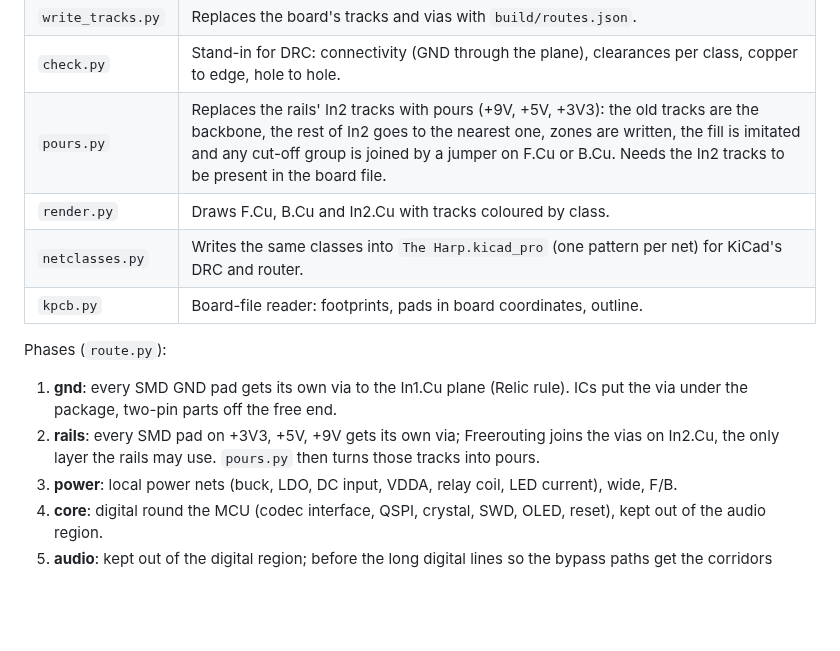
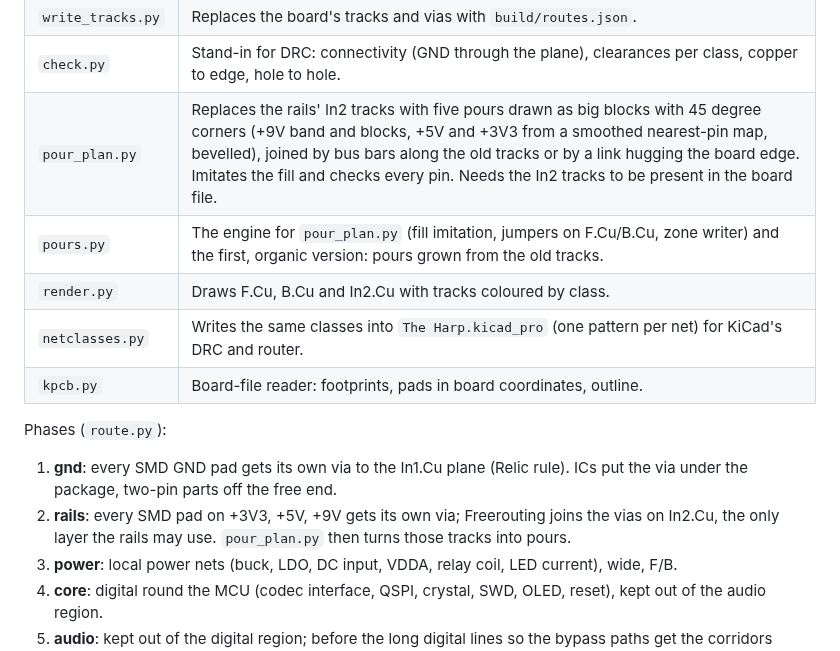
Before and after one commit to TheFrogMouth/26-Z04-0005_The_Harp, a Markdown page: scripts/pcb_routing/README.md, the part around the change. Drawn GitHub-style; blank space fills up the shorter version.

```diff
--- a/scripts/pcb_routing/README.md
+++ b/scripts/pcb_routing/README.md
@@ -15,7 +15,8 @@ rerun these only for a deliberate restart (they replace every track and via).
 | `nets.py` | Net classes: what each net is, its width and clearance, the via. |
 | `write_tracks.py` | Replaces the board's tracks and vias with `build/routes.json`. |
 | `check.py` | Stand-in for DRC: connectivity (GND through the plane), clearances per class, copper to edge, hole to hole. |
-| `pours.py` | Replaces the rails' In2 tracks with pours (+9V, +5V, +3V3): the old tracks are the backbone, the rest of In2 goes to the nearest one, zones are written, the fill is imitated and any cut-off group is joined by a jumper on F.Cu or B.Cu. Needs the In2 tracks to be present in the board file. |
+| `pour_plan.py` | Replaces the rails' In2 tracks with five pours drawn as big blocks with 45 degree corners (+9V band and blocks, +5V and +3V3 from a smoothed nearest-pin map, bevelled), joined by bus bars along the old tracks or by a link hugging the board edge. Imitates the fill and checks every pin. Needs the In2 tracks to be present in the board file. |
+| `pours.py` | The engine for `pour_plan.py` (fill imitation, jumpers on F.Cu/B.Cu, zone writer) and the first, organic version: pours grown from the old tracks. |
 | `render.py` | Draws F.Cu, B.Cu and In2.Cu with tracks coloured by class. |
 | `netclasses.py` | Writes the same classes into `The Harp.kicad_pro` (one pattern per net) for KiCad's DRC and router. |
 | `kpcb.py` | Board-file reader: footprints, pads in board coordinates, outline. |
@@ -25,7 +26,7 @@ Phases (`route.py`):
 1. **gnd**: every SMD GND pad gets its own via to the In1.Cu plane (Relic
    rule). ICs put the via under the package, two-pin parts off the free end.
 2. **rails**: every SMD pad on +3V3, +5V, +9V gets its own via; Freerouting
-   joins the vias on In2.Cu, the only layer the rails may use. `pours.py`
+   joins the vias on In2.Cu, the only layer the rails may use. `pour_plan.py`
    then turns those tracks into pours.
 3. **power**: local power nets (buck, LDO, DC input, VDDA, relay coil, LED
    current), wide, F/B.
```
Also changed, not shown: docs/pcb-plan.md (+29 -24 lines), docs/images/pcb-routing.png, 2 other files.
